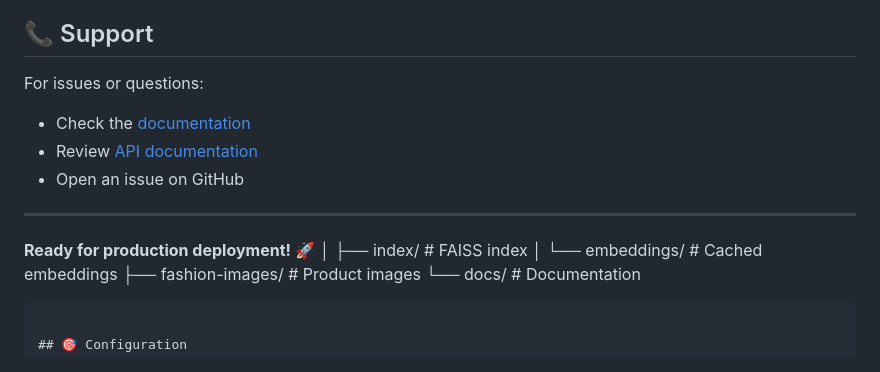
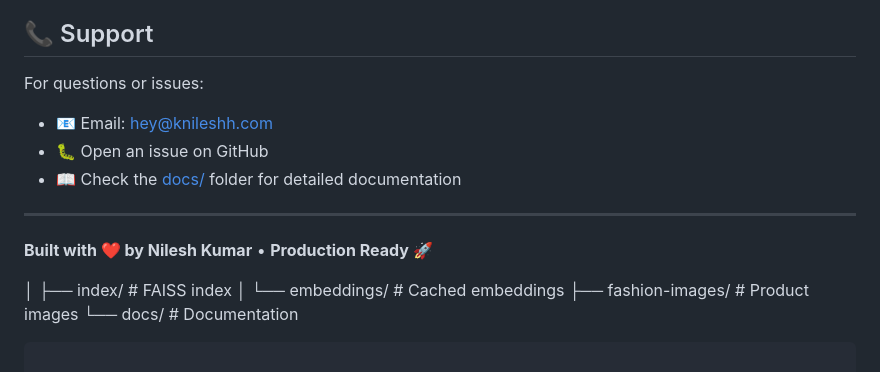
Before and after one commit to knileshh/visual-product-matcher, a Markdown page: README.md, the part around the change printed below. Drawn GitHub-style.

```diff
--- a/README.md
+++ b/README.md
@@ -332,14 +386,15 @@ This project is licensed under the MIT License - see the LICENSE file for detail
 
 ## 📞 Support
 
-For issues or questions:
-- Check the [documentation](docs/)
-- Review [API documentation](docs/API_DOCUMENTATION.md)
-- Open an issue on GitHub
+For questions or issues:
+- 📧 Email: hey@knileshh.com
+- 🐛 Open an issue on GitHub
+- 📖 Check the [docs/](docs/) folder for detailed documentation
 
 ---
 
-**Ready for production deployment!** 🚀
+**Built with ❤️ by Nilesh Kumar** • **Production Ready** 🚀
+
 │   ├── index/              # FAISS index
 │   └── embeddings/         # Cached embeddings
 ├── fashion-images/          # Product images
```
Also changed, not shown: other parts of README.md (+56 -2 lines).
